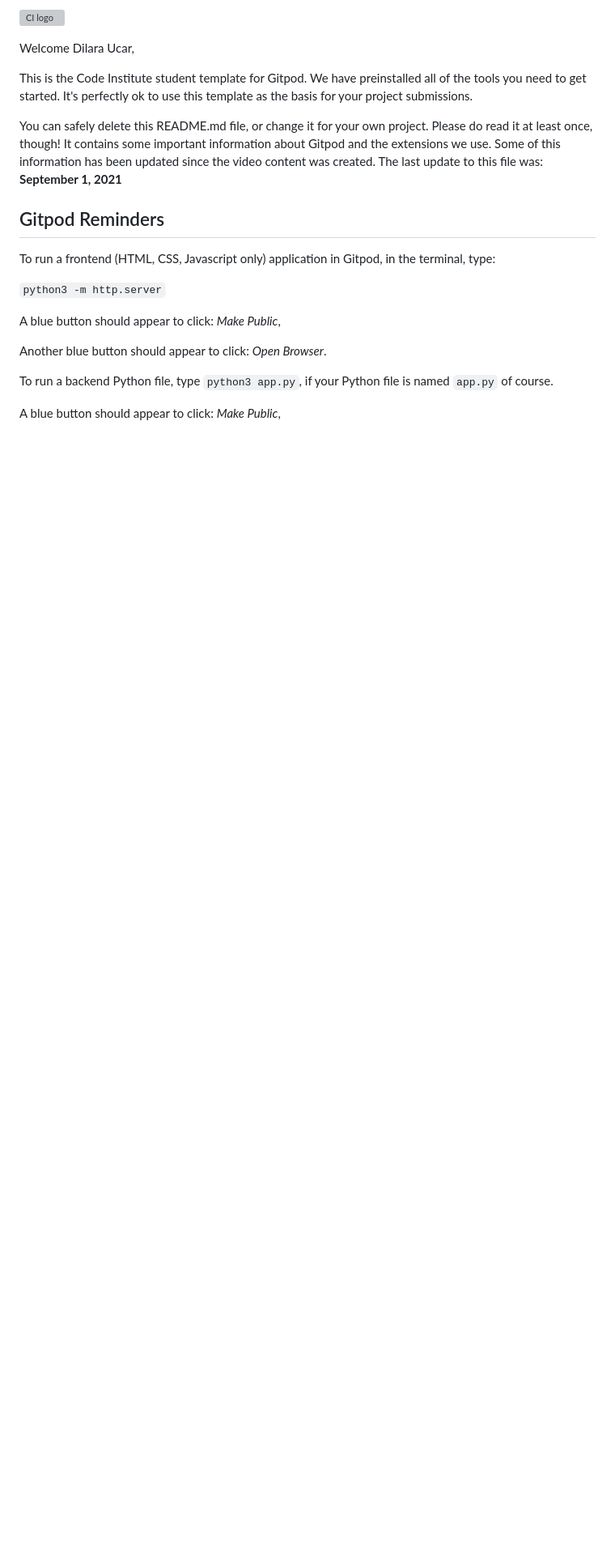
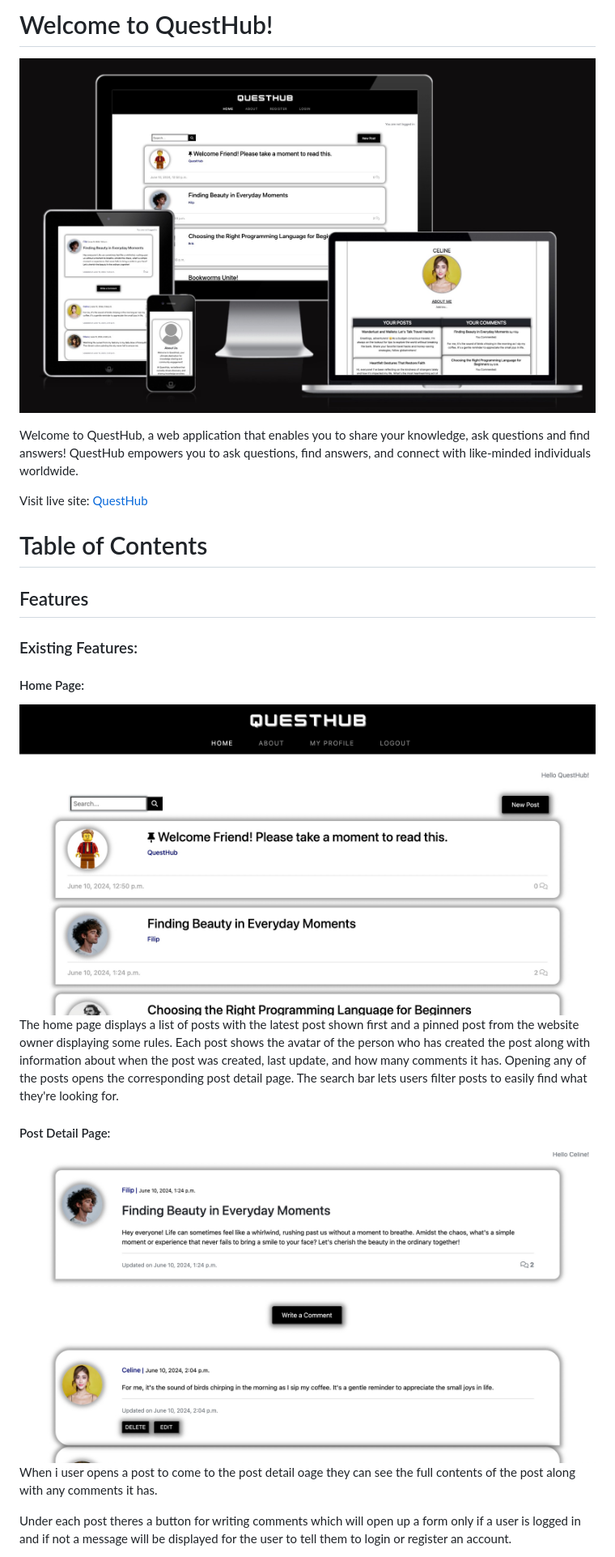
Before and after one commit to DilaraUcar/django-portfolio-project, a Markdown page: README.md, the part around one of its changes. Shown at 81% size. Drawn GitHub-style; pictures changed too: docs/readme/home.jpeg (added), docs/readme/post_detail.jpeg (added), docs/readme/questhub-mockup.jpeg (added); blank space fills up the shorter version; grey boxes are pictures that could not be loaded.

```diff
--- a/README.md
+++ b/README.md
@@ -1,22 +1,26 @@
-![CI logo](https://codeinstitute.s3.amazonaws.com/fullstack/ci_logo_small.png)
+# Welcome to QuestHub!
 
-Welcome Dilara Ucar,
+![QuestHub mockup](docs/readme/questhub-mockup.jpeg)
 
-This is the Code Institute student template for Gitpod. We have preinstalled all of the tools you need to get started. It's perfectly ok to use this template as the basis for your project submissions.
+Welcome to QuestHub, a web application that enables you to share your knowledge, ask questions and find answers! QuestHub empowers you to ask questions, find answers, and connect with like-minded individuals worldwide.
 
-You can safely delete this README.md file, or change it for your own project. Please do read it at least once, though! It contains some important information about Gitpod and the extensions we use. Some of this information has been updated since the video content was created. The last update to this file was: **September 1, 2021**
+Visit live site: [QuestHub](https://django-portfolio-468596d338f0.herokuapp.com/)
 
-## Gitpod Reminders
+# Table of Contents
 
-To run a frontend (HTML, CSS, Javascript only) application in Gitpod, in the terminal, type:
 
-`python3 -m http.server`
+## Features
 
-A blue button should appear to click: _Make Public_,
+### Existing Features:
 
-Another blue button should appear to click: _Open Browser_.
+#### Home Page:
+![Home page](docs/readme/home.jpeg)
+The home page displays a list of posts with the latest post shown first and a pinned post from the website owner displaying some rules. Each post shows the avatar of the person who has created the post along with information about when the post was created, last update, and how many comments it has. Opening any of the posts opens the corresponding post detail page.
+The search bar lets users filter posts to easily find what they're looking for.
 
-To run a backend Python file, type `python3 app.py`, if your Python file is named `app.py` of course.
+#### Post Detail Page:
+![Post detail page](docs/readme/post_detail.jpeg)
+When i user opens a post to come to the post detail oage they can see the full contents of the post along with any comments it has.
 
-A blue button should appear to click: _Make Public_,
+Under each post theres a button for writing comments which will open up a form only if a user is logged in and if not a message will be displayed for the user to tell them to login or register an account.
 
```
Also changed, not shown: other parts of README.md (+40 -73 lines), docs/readme/about.jpeg (added), docs/readme/login.jpeg (added), docs/readme/profile.jpeg (added).
